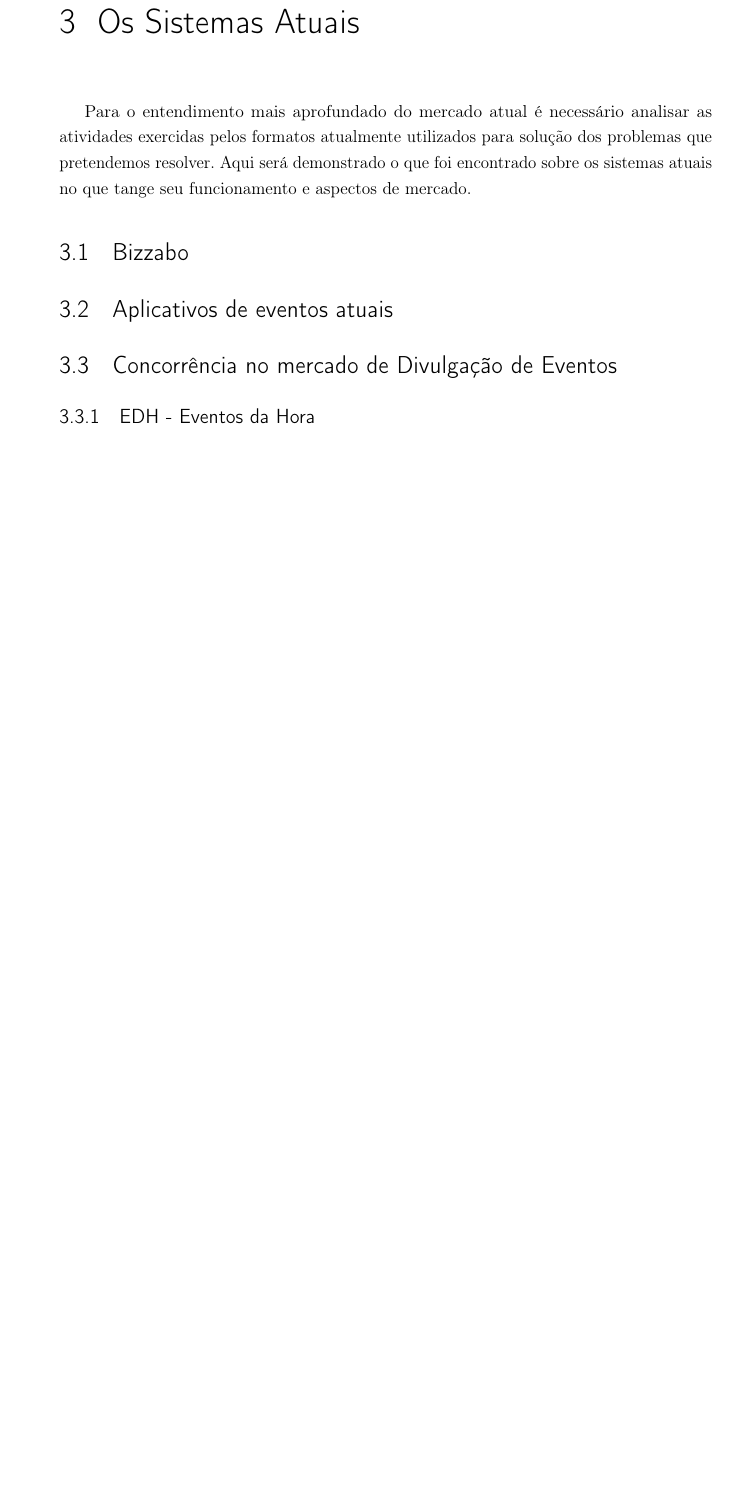
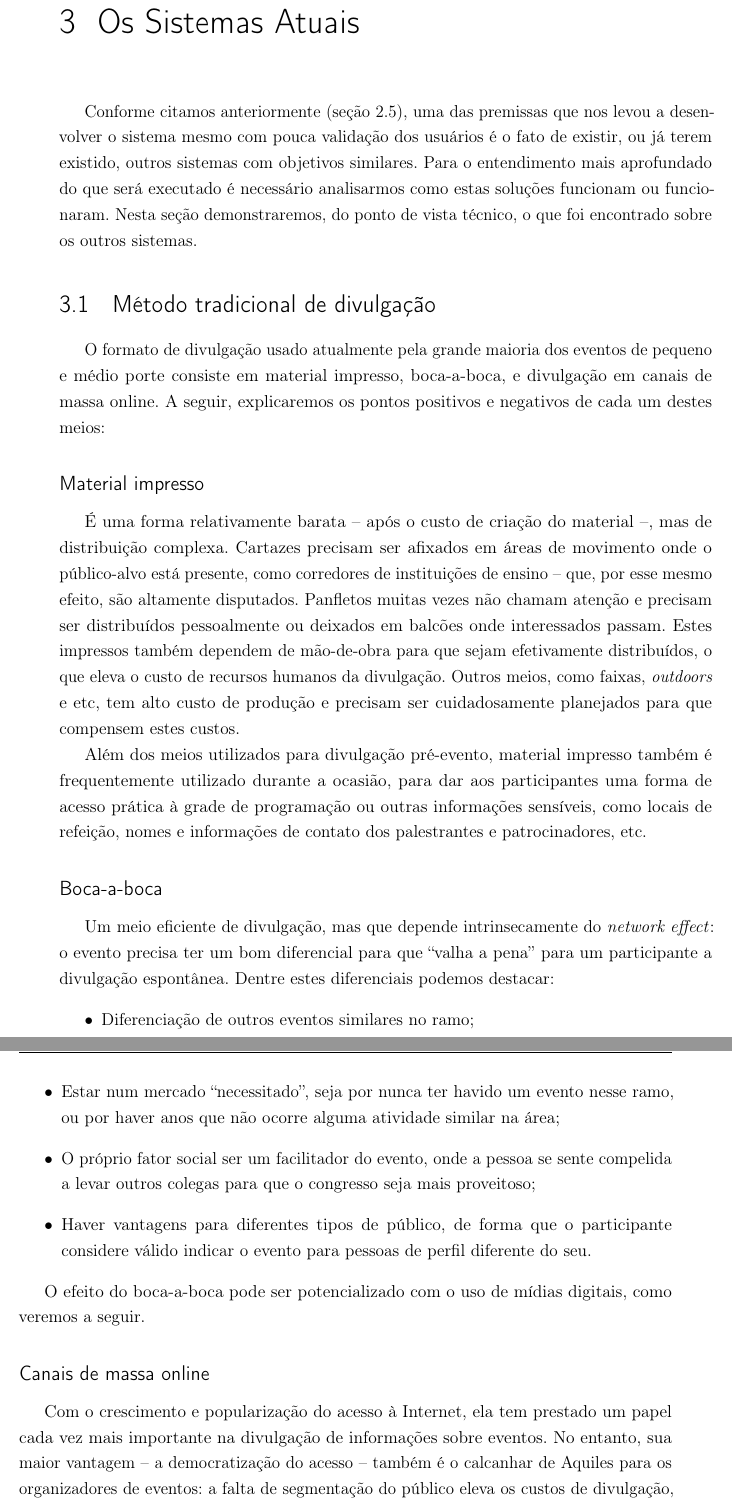
Before and after one commit to konato-events/projeto, a LaTeX thesis (projeto.tex): part of page 35 of 61 before the commit and two parts of pages 35 and 36 of 61 after it, the two joined at a grey line, cut so that both start at the same text, the shorter picture padded with empty space. Compiled offline with pdfLaTeX.

Commit message:
Inclusão da descrição do método tradicional de divulgação e remoção de empresas que não precisam mais de análise, devido ao fooco do projeto ter sido alterado

```diff
--- a/projeto.tex
+++ b/projeto.tex
@@ -657,13 +657,31 @@ Tal pesquisa pode ser executada elaborando os materiais descritos na \autoref{se
 
 %%%%%%%%%%%%%%%%%%%%%%%%%%%%%%%%%%%%%%%%%%%%%%%%%%%%%%%%%%%%%%%%%%%%%%%%%%%%%%%%%%%%%%%%%
 \chapter{Os Sistemas Atuais}
-Para o entendimento mais aprofundado do mercado atual é necessário analisar as atividades exercidas pelos formatos atualmente utilizados para solução dos problemas que pretendemos resolver. Aqui será demonstrado o que foi encontrado sobre os sistemas atuais no que tange seu funcionamento e aspectos de mercado.
+Conforme citamos anteriormente (\autoref{sec:premissas}), uma das premissas que nos levou a desenvolver o sistema mesmo com pouca validação dos usuários é o fato de existir, ou já terem existido, outros sistemas com objetivos similares.
+Para o entendimento mais aprofundado do que será executado é necessário analisarmos como estas soluções funcionam ou funcionaram. Nesta seção demonstraremos, do ponto de vista técnico, o que foi encontrado sobre os outros sistemas.
 
 %%%%%%%%%%%%%%%%%%%%%%%%%%%%%%%%%%%%%%%%%%%%%%%%%%%%%%%%%%%%%%%%%%%%%%%%%%%%%%%%%%%%%%%%%
-\section{Bizzabo} \label{sec:sistemas:bizzabo}
-%todo descrever o sistema da principal concorrencia
+\section{Método tradicional de divulgação} \label{sec:sistemas:tradicional}
+O formato de divulgação usado atualmente pela grande maioria dos eventos de pequeno e médio porte consiste em material impresso, boca-a-boca, e divulgação em canais de massa online. A seguir, explicaremos os pontos positivos e negativos de cada um destes meios:
 
-\section{Aplicativos de eventos atuais} \label{sec:sistemas:apps_privados}
-%todo Falar que aparentemente só eventos de TI tem aplicativos, sobre a precariedade, sobre as informacoes fornecidas, citar exemplos, etc
+\subsection*{Material impresso}
+É uma forma relativamente barata -- após o custo de criação do material --, mas de distribuição complexa. Cartazes precisam ser afixados em áreas de movimento onde o público-alvo está presente, como corredores de instituições de ensino -- que, por esse mesmo efeito, são altamente disputados. Panfletos muitas vezes não chamam atenção e precisam ser distribuídos pessoalmente ou deixados em balcões onde interessados passam.  Estes impressos também dependem de mão-de-obra para que sejam efetivamente distribuídos, o que eleva o custo de recursos humanos da divulgação.
+Outros meios, como faixas, \emph{outdoors} e etc, tem alto custo de produção e precisam ser cuidadosamente planejados para que compensem estes custos.
 
-\section{Concorrência no mercado de Divulgação de Eventos} \label{sec:sistemas:divulgacao}
+Além dos meios utilizados para divulgação pré-evento, material impresso também é frequentemente utilizado durante a ocasião, para dar aos participantes uma forma de acesso prática à grade de programação ou outras informações sensíveis, como locais de refeição, nomes e informações de contato dos palestrantes e patrocinadores, etc.
+
+\subsection*{Boca-a-boca}
+Um meio eficiente de divulgação, mas que depende intrinsecamente do \emph{network effect}: o evento precisa ter um bom diferencial para que ``valha a pena'' para um participante a divulgação espontânea. Dentre estes diferenciais podemos destacar:
+\begin{itemize}
+	\item Diferenciação de outros eventos similares no ramo;
+	\item Estar num mercado ``necessitado'', seja por nunca ter havido um evento nesse ramo, ou por haver anos que não ocorre alguma atividade similar na área;
+	\item O próprio fator social ser um facilitador do evento, onde a pessoa se sente compelida a levar outros colegas para que o congresso seja mais proveitoso;
+	\item Haver vantagens para diferentes tipos de público, de forma que o participante considere válido indicar o evento para pessoas de perfil diferente do seu.
+\end{itemize}
+
+O efeito do boca-a-boca pode ser potencializado com o uso de mídias digitais, como veremos a seguir.
+
+\subsection*{Canais de massa online}
+Com o crescimento e popularização do acesso à Internet, ela tem prestado um papel cada vez mais importante na divulgação de informações sobre eventos. No entanto, sua maior vantagem -- a democratização do acesso -- também é o calcanhar de Aquiles para os organizadores de eventos: a falta de segmentação do público eleva os custos de divulgação, tanto em valores financeiros quanto em tempo. As opções mais comuns são:
+\begin{description}
+	\item[Perfil em rede social] Pode-se criar uma página sobre o evento em redes como Twitter ou Facebook. Estes canais por si só não trarão interessados, mas a divulgação do perfil pode ser feita a partir de outros perfis mais influentes, de publicações em grupos relacionados, de criação de conteúdo para fomentar a divulgação espontânea, ou mesmo a partir de divulgação por mídias impressas;
@@ -670,7 +691,10 @@ Para o entendimento mais aprofundado do mercado atual é necessário analisar as
+\end{description}
+
+%%%%%%%%%%%%%%%%%%%%%%%%%%%%%%%%%%%%%%%%%%%%%%%%%%%%%%%%%%%%%%%%%%%%%%%%%%%%%%%%%%%%%%%%%
+\section{Sistemas online} \label{sec:sistemas:online}
 %todo colocar um brief aqui
 
-\subsection{EDH - Eventos da Hora}
-%todo analisar EDH
+\subsection{Upcoming.org}
 
 %%%%%%%%%%%%%%%%%%%%%%%%%%%%%%%%%%%%%%%%%%%%%%%%%%%%%%%%%%%%%%%%%%%%%%%%%%%%%%%%%%%%%%%%%
 \section{Concorrência no mercado de Gerenciamento de Eventos} \label{sec:sistemas:gerenciamento}
```
Also changed, not shown: projeto.bib (+11 -0 lines), projeto.pdf, projeto.tex (26 more changed lines).
